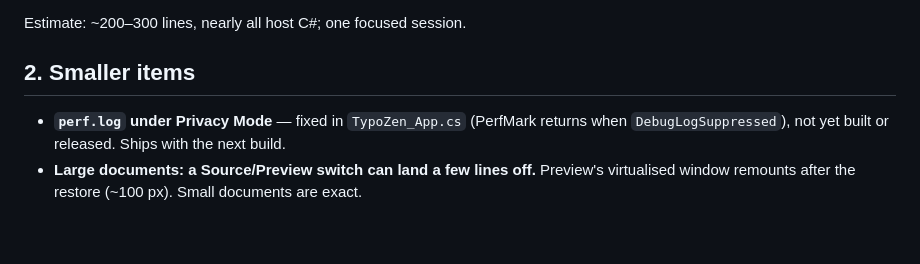
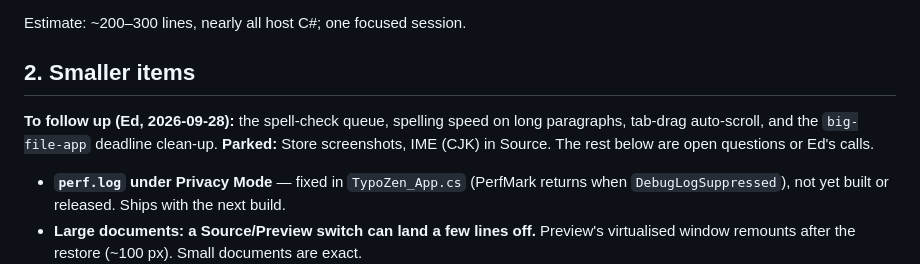
Before and after one commit to ec928/TypoZen, a Markdown page: docs/backlog.md, the part around the change. GitHub-like rendering; blank space fills up the shorter version.

Commit message:
docs: backlog -- which smaller items to follow up, which are parked

```diff
--- a/docs/backlog.md
+++ b/docs/backlog.md
@@ -41,6 +41,10 @@ Estimate: ~200–300 lines, nearly all host C#; one focused session.
 
 ## 2. Smaller items
 
+**To follow up (Ed, 2026-09-28):** the spell-check queue, spelling speed on long paragraphs,
+tab-drag auto-scroll, and the `big-file-app` deadline clean-up. **Parked:** Store screenshots,
+IME (CJK) in Source. The rest below are open questions or Ed's calls.
+
 - **`perf.log` under Privacy Mode** — fixed in `TypoZen_App.cs` (PerfMark returns when
   `DebugLogSuppressed`), not yet built or released. Ships with the next build.
 - **Large documents: a Source/Preview switch can land a few lines off.** Preview's
```
